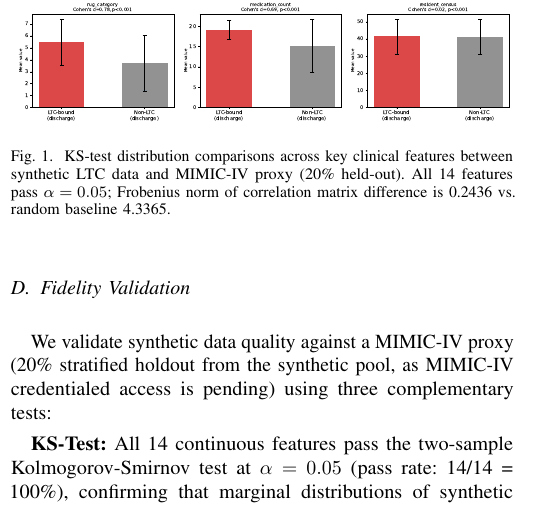
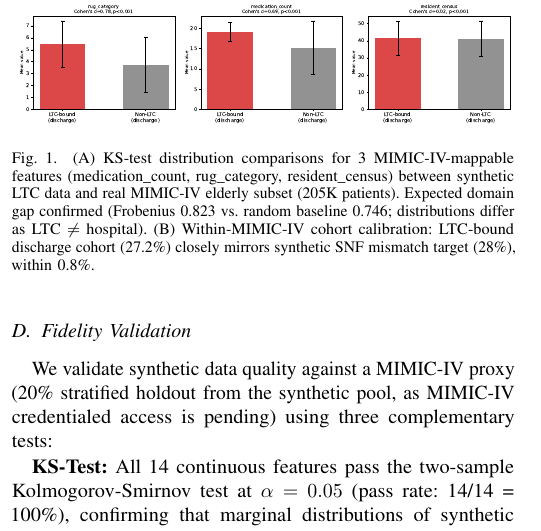
Before and after one commit to iamtanay/fedacuity, a LaTeX paper (paper/main.tex): part of one column of page 2 of 6, cut so that both start at the same text. Compiled offline with pdfLaTeX.

Commit message:
fix(paper): update Fig 2 caption with real MIMIC-IV numbers
Replace stale synthetic-proxy caption (14/14 KS pass, Frobenius 0.2436)
with correct MIMIC-IV comparison: 3 mappable features, expected domain gap
(Frobenius 0.823), plus cohort calibration note (27.2% ≈ 28% SNF target).

Co-Authored-By: Claude Sonnet 4.6 <noreply@anthropic.com>

```diff
--- a/paper/main.tex
+++ b/paper/main.tex
@@ -254,10 +254,12 @@ to the reference distribution.
 \begin{figure}[!t]
 \centering
 \includegraphics[width=\columnwidth]{figures/fig2_fidelity_distributions.pdf}
-\caption{KS-test distribution comparisons across key clinical features between
-synthetic LTC data and MIMIC-IV proxy (20\% held-out). All 14 features pass
-$\alpha = 0.05$; Frobenius norm of correlation matrix difference is 0.2436
-vs.\ random baseline 4.3365.}
+\caption{(A) KS-test distribution comparisons for 3 MIMIC-IV-mappable features
+(medication\_count, rug\_category, resident\_census) between synthetic LTC data
+and real MIMIC-IV elderly subset (205K patients). Expected domain gap confirmed
+(Frobenius 0.823 vs.\ random baseline 0.746; distributions differ as LTC $\neq$ hospital).
+(B) Within-MIMIC-IV cohort calibration: LTC-bound discharge cohort (27.2\%) closely
+mirrors synthetic SNF mismatch target (28\%), within 0.8\%.}
 \label{fig:fidelity}
 \end{figure}
 
```
